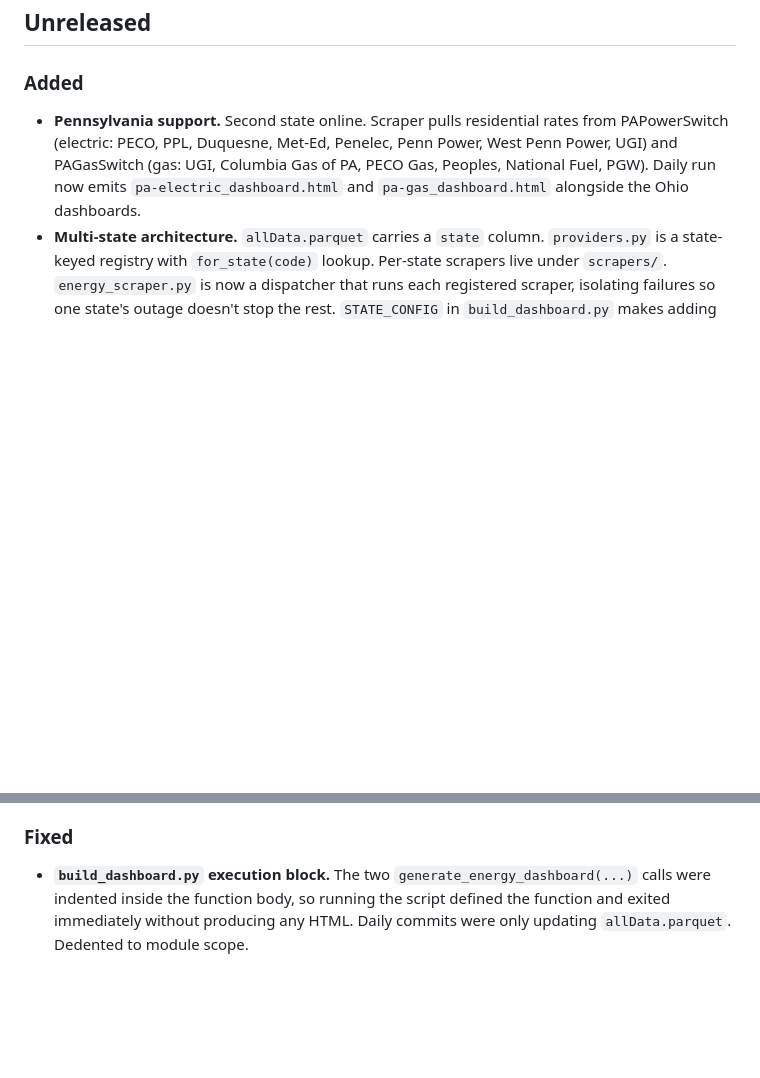
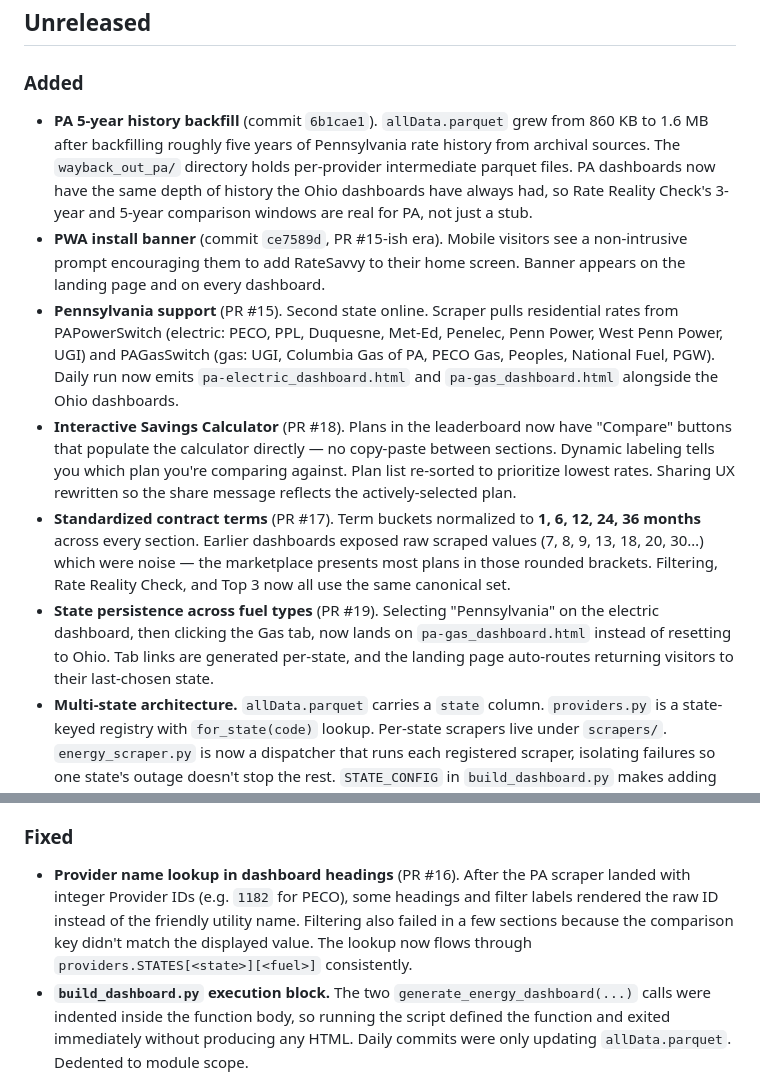
Before and after one commit to humphreysb/gasAndElectricTicker, a Markdown page: CHANGELOG.md, 2 parts joined by grey strips. Rendered like a GitHub page; blank space fills up the shorter version.

Commit message:
Update CHANGELOG with PRs #15-#19 + PA 5-year backfill + PWA banner
Brings the unreleased section current with Brad's contributions over the
last day:

- PA 5-year history backfill (commit 6b1cae1) — allData.parquet 860 KB
  → 1.6 MB, so PA's 3y/5y comparison windows in Rate Reality Check are
  real history, not stubs.
- PWA install banner for mobile users (commit ce7589d).
- PR #15: PA scraper + state-aware architecture + SEO files shipped.
- PR #17: standardized contract terms to 1, 6, 12, 24, 36 mo across
  every dashboard section.
- PR #18: interactive Savings Calculator — Compare buttons, dynamic
  labeling, share-message reflects active plan, lowest-rate sort.
- PR #19: state persistence across fuel tabs and landing-page auto-
  routing to the user's saved state.
- PR #16 logged under Fixed: friendly utility names instead of raw
  integer Provider IDs in headings + filter labels.

Co-Authored-By: Claude Opus 4.7 <noreply@anthropic.com>

```diff
--- a/CHANGELOG.md
+++ b/CHANGELOG.md
@@ -5,7 +5,12 @@ Notable changes to RateSavvy. Newest at the top.
 ## Unreleased
 
 ### Added
-- **Pennsylvania support.** Second state online. Scraper pulls residential rates from PAPowerSwitch (electric: PECO, PPL, Duquesne, Met-Ed, Penelec, Penn Power, West Penn Power, UGI) and PAGasSwitch (gas: UGI, Columbia Gas of PA, PECO Gas, Peoples, National Fuel, PGW). Daily run now emits `pa-electric_dashboard.html` and `pa-gas_dashboard.html` alongside the Ohio dashboards.
+- **PA 5-year history backfill** (commit `6b1cae1`). `allData.parquet` grew from 860 KB to 1.6 MB after backfilling roughly five years of Pennsylvania rate history from archival sources. The `wayback_out_pa/` directory holds per-provider intermediate parquet files. PA dashboards now have the same depth of history the Ohio dashboards have always had, so Rate Reality Check's 3-year and 5-year comparison windows are real for PA, not just a stub.
+- **PWA install banner** (commit `ce7589d`, PR #15-ish era). Mobile visitors see a non-intrusive prompt encouraging them to add RateSavvy to their home screen. Banner appears on the landing page and on every dashboard.
+- **Pennsylvania support** (PR #15). Second state online. Scraper pulls residential rates from PAPowerSwitch (electric: PECO, PPL, Duquesne, Met-Ed, Penelec, Penn Power, West Penn Power, UGI) and PAGasSwitch (gas: UGI, Columbia Gas of PA, PECO Gas, Peoples, National Fuel, PGW). Daily run now emits `pa-electric_dashboard.html` and `pa-gas_dashboard.html` alongside the Ohio dashboards.
+- **Interactive Savings Calculator** (PR #18). Plans in the leaderboard now have "Compare" buttons that populate the calculator directly — no copy-paste between sections. Dynamic labeling tells you which plan you're comparing against. Plan list re-sorted to prioritize lowest rates. Sharing UX rewritten so the share message reflects the actively-selected plan.
+- **Standardized contract terms** (PR #17). Term buckets normalized to **1, 6, 12, 24, 36 months** across every section. Earlier dashboards exposed raw scraped values (7, 8, 9, 13, 18, 20, 30…) which were noise — the marketplace presents most plans in those rounded brackets. Filtering, Rate Reality Check, and Top 3 now all use the same canonical set.
+- **State persistence across fuel types** (PR #19). Selecting "Pennsylvania" on the electric dashboard, then clicking the Gas tab, now lands on `pa-gas_dashboard.html` instead of resetting to Ohio. Tab links are generated per-state, and the landing page auto-routes returning visitors to their last-chosen state.
 - **Multi-state architecture.** `allData.parquet` carries a `state` column. `providers.py` is a state-keyed registry with `for_state(code)` lookup. Per-state scrapers live under `scrapers/`. `energy_scraper.py` is now a dispatcher that runs each registered scraper, isolating failures so one state's outage doesn't stop the rest. `STATE_CONFIG` in `build_dashboard.py` makes adding state #3 a four-line change.
 - **Test harness** (`tests/`). 14 unittest checks covering the scraper interface contract and the parquet schema. Runs in <1 second, no network calls, no new dependencies. Wired into the daily workflow as a pre-flight check and a post-scrape verification.
 - **Rate Reality Check.** Per-utility card lists all three contract lengths (6 / 12 / 24 mo) side-by-side. Each card shows today's best supplier + rate + premium vs. the historical low. A top-of-card banner picks the recommended term, generated separately from the per-term rows so the recommendation never contradicts the row it endorses. Status banner styling adapts: green "✅ Recommended" when a term is at or near a recent low, amber "⚖️ Best of available" when every term is at a similar premium and the recommendation is a tie-breaker, red "🚫 Don't switch right now" when all options are well above recent lows.
@@ -24,6 +29,7 @@ Notable changes to RateSavvy. Newest at the top.
 - **Workflow renamed** "Ohio Energy Tracker" → "RateSavvy Data Pipeline." Workflow now runs the test harness pre-flight and re-verifies the parquet schema post-scrape before letting the dashboard build proceed.
 
 ### Fixed
+- **Provider name lookup in dashboard headings** (PR #16). After the PA scraper landed with integer Provider IDs (e.g. `1182` for PECO), some headings and filter labels rendered the raw ID instead of the friendly utility name. Filtering also failed in a few sections because the comparison key didn't match the displayed value. The lookup now flows through `providers.STATES[<state>][<fuel>]` consistently.
 - **`build_dashboard.py` execution block.** The two `generate_energy_dashboard(...)` calls were indented inside the function body, so running the script defined the function and exited immediately without producing any HTML. Daily commits were only updating `allData.parquet`. Dedented to module scope.
 - **Broken Ohio map removed.** The SVG map referenced `calc-util` but the calculator's select is `calc-utility`, so clicking map regions never updated the calculator. Removed the map entirely along with its CSS, JS, and wrapper div. Fixed the share button which had the same wrong ID.
 - **Rate Reality Check recommendation contradictions.** When all three terms were at a similar premium and 24-month won as a tie-breaker, the per-term "don't lock 24mo" warning was being reused as the recommendation rationale, contradicting the recommendation itself. Recommendation text is now generated separately from per-term advice, with explicit "least-bad" framing when the recommendation is a tie-break rather than a high-confidence pick.
```
